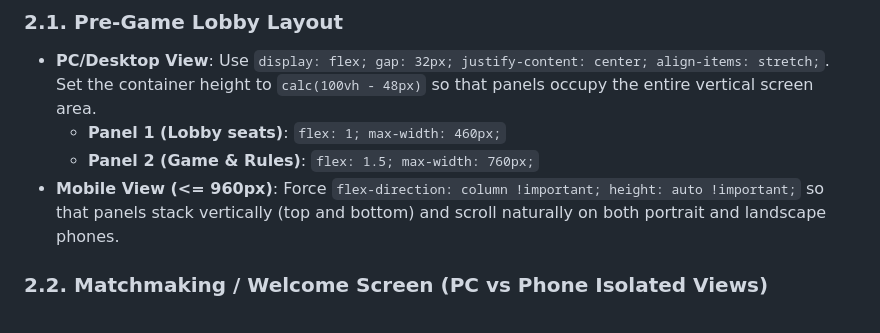
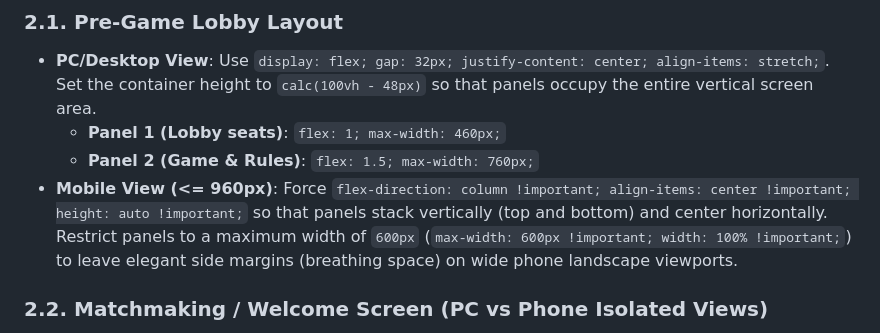
Before and after one commit to Priyangshu139/WebTabletop, a Markdown page: design_taste.md, the part around the change. Drawn GitHub-style.

Commit message:
docs: update pre-game lobby mobile layout description with centering and max-width rules

```diff
--- a/design_taste.md
+++ b/design_taste.md
@@ -31,7 +31,7 @@ To keep panels from floating with awkward gaps or looking squished, use these re
 - **PC/Desktop View**: Use `display: flex; gap: 32px; justify-content: center; align-items: stretch;`. Set the container height to `calc(100vh - 48px)` so that panels occupy the entire vertical screen area.
   - **Panel 1 (Lobby seats)**: `flex: 1; max-width: 460px;`
   - **Panel 2 (Game & Rules)**: `flex: 1.5; max-width: 760px;`
-- **Mobile View (<= 960px)**: Force `flex-direction: column !important; height: auto !important;` so that panels stack vertically (top and bottom) and scroll naturally on both portrait and landscape phones.
+- **Mobile View (<= 960px)**: Force `flex-direction: column !important; align-items: center !important; height: auto !important;` so that panels stack vertically (top and bottom) and center horizontally. Restrict panels to a maximum width of `600px` (`max-width: 600px !important; width: 100% !important;`) to leave elegant side margins (breathing space) on wide phone landscape viewports.
 
 ### 2.2. Matchmaking / Welcome Screen (PC vs Phone Isolated Views)
 For complex page structures where PC and mobile designs differ fundamentally, render both layouts and show/hide them using CSS class targets:
```
